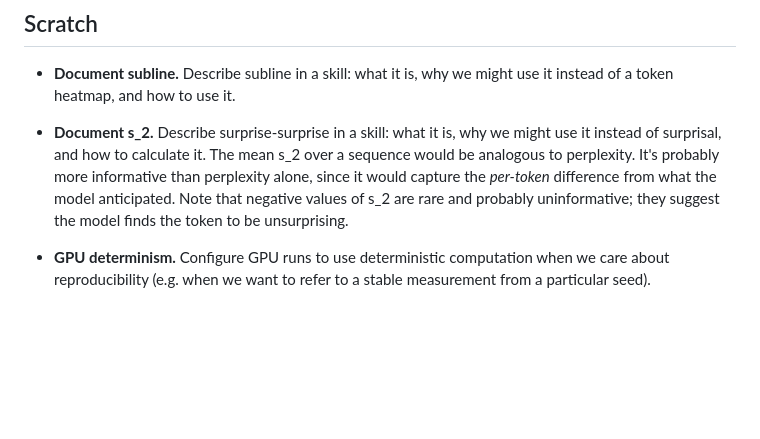
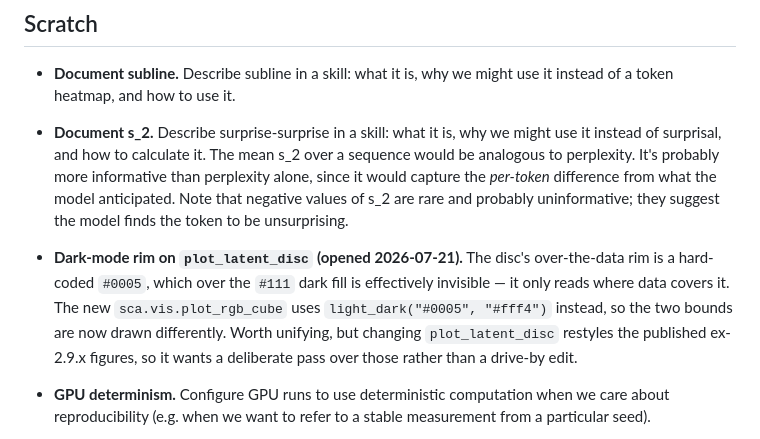
Before and after one commit to z0u/sca2, a Markdown page: todo-eng.md, the part around the change. GitHub-like rendering; blank space fills up the shorter version.

Commit message:
Minor eng todo re. disc figure style

```diff
--- a/todo-eng.md
+++ b/todo-eng.md
@@ -24,6 +24,14 @@ readable cold without re-deriving code state.
   what the model anticipated. Note that negative values of s_2 are rare and
   probably uninformative; they suggest the model finds the token to be
   unsurprising.
+
+- **Dark-mode rim on `plot_latent_disc` (opened 2026-07-21).** The disc's
+  over-the-data rim is a hard-coded `#0005`, which over the `#111` dark fill is
+  effectively invisible — it only reads where data covers it. The new
+  `sca.vis.plot_rgb_cube` uses `light_dark("#0005", "#fff4")` instead, so the
+  two bounds are now drawn differently. Worth unifying, but changing
+  `plot_latent_disc` restyles the published ex-2.9.x figures, so it wants a
+  deliberate pass over those rather than a drive-by edit.
 
 - **GPU determinism.** Configure GPU runs to use deterministic computation when
   we care about reproducibility (e.g. when we want to refer to a stable
```
